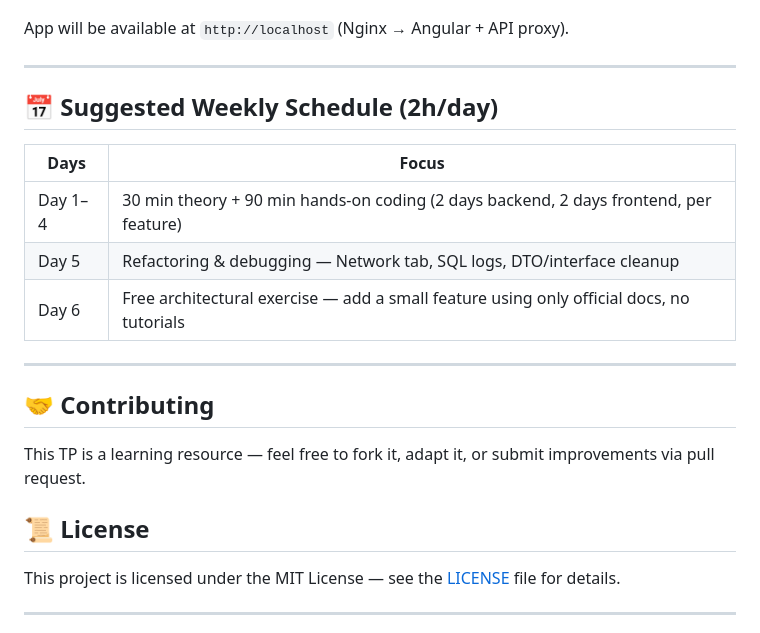
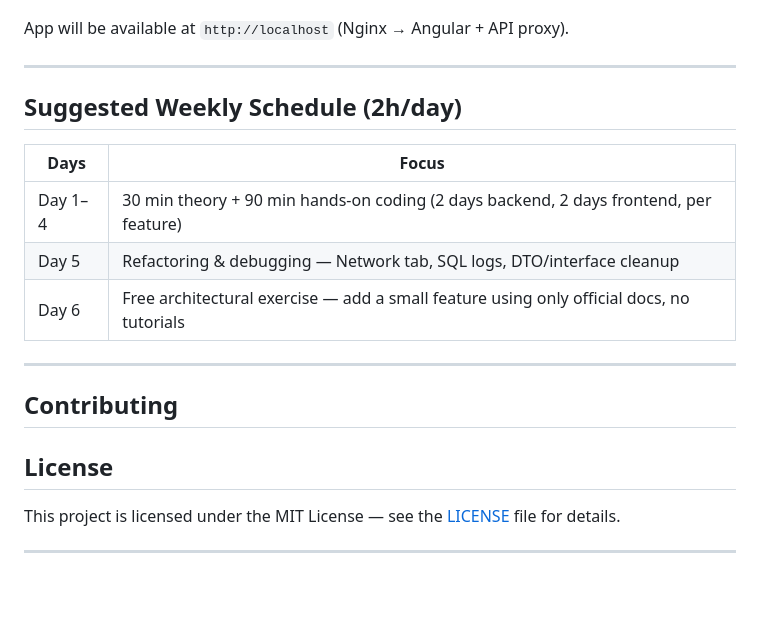
Before and after one commit to yassin-elkhamlichi/Tp-angular-springboot, a Markdown page: README.md, the part around one of its changes. Rendered like a GitHub page; blank space fills up the shorter version.

```diff
--- a/README.md
+++ b/README.md
@@ -277,7 +277,7 @@ App will be available at `http://localhost` (Nginx → Angular + API proxy).
 
 ---
 
-## 📅 Suggested Weekly Schedule (2h/day)
+## Suggested Weekly Schedule (2h/day)
 
 | Days | Focus |
 |---|---|
@@ -287,11 +287,9 @@ App will be available at `http://localhost` (Nginx → Angular + API proxy).
 
 ---
 
-## 🤝 Contributing
+## Contributing
 
-This TP is a learning resource — feel free to fork it, adapt it, or submit improvements via pull request.
-
-## 📜 License
+## License
 
 This project is licensed under the MIT License — see the [LICENSE](./LICENSE) file for details.
 
```
Also changed, not shown: other parts of README.md (+13 -13 lines).
